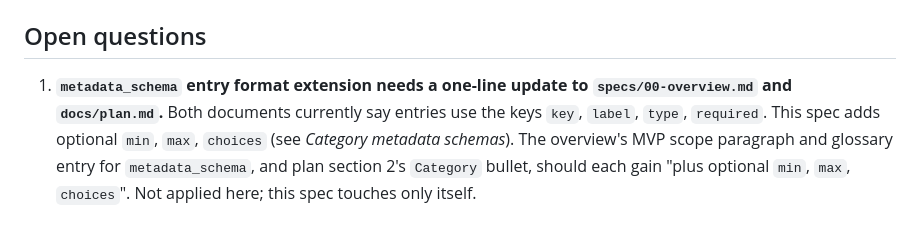
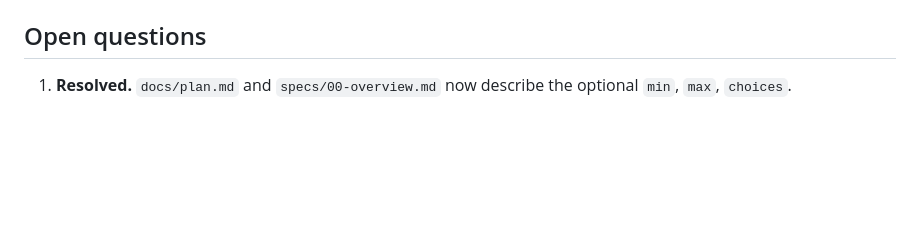
Before and after one commit to ilaydakaraduman/easy-exchange, a Markdown page: specs/00-architecture.md, the part around the change. Drawn GitHub-style; blank space fills up the shorter version.

```diff
--- a/specs/00-architecture.md
+++ b/specs/00-architecture.md
@@ -380,4 +380,4 @@ Transaction handling in tests: `TestCase` wraps each test in a transaction, and
 
 ## Open questions
 
-1. **`metadata_schema` entry format extension needs a one-line update to `specs/00-overview.md` and `docs/plan.md`.** Both documents currently say entries use the keys `key`, `label`, `type`, `required`. This spec adds optional `min`, `max`, `choices` (see *Category metadata schemas*). The overview's MVP scope paragraph and glossary entry for `metadata_schema`, and plan section 2's `Category` bullet, should each gain "plus optional `min`, `max`, `choices`". Not applied here; this spec touches only itself.
+1. **Resolved.** `docs/plan.md` and `specs/00-overview.md` now describe the optional `min`, `max`, `choices`.
```
Also changed, not shown: docs/plan.md (+8 -4 lines), specs/00-overview.md (+2 -2 lines).
